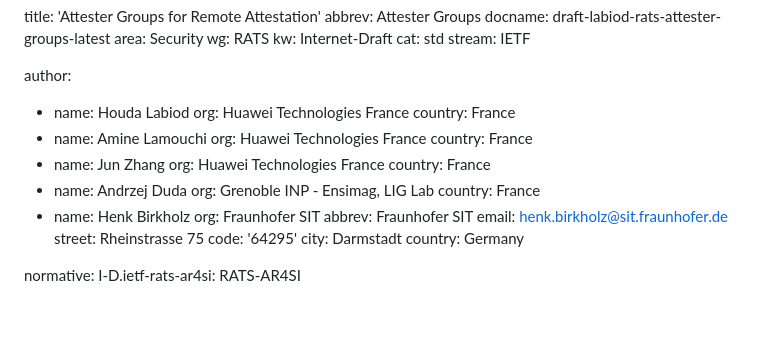
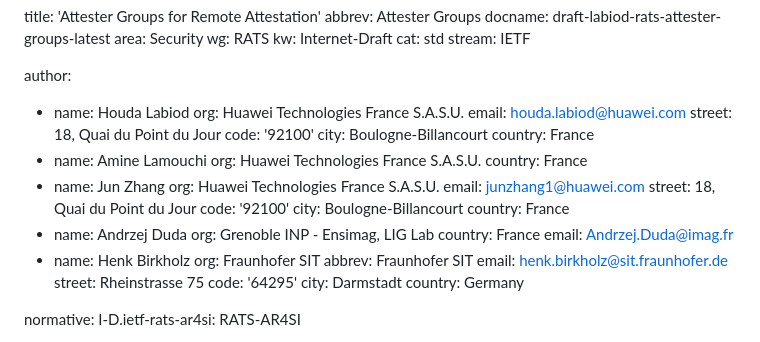
Before and after one commit to ietf-rats/draft-labiod-rats-attester-groups, a Markdown page: draft-labiod-rats-attester-groups.md, the part around the change. GitHub-like rendering; blank space fills up the shorter version.

```diff
--- a/draft-labiod-rats-attester-groups.md
+++ b/draft-labiod-rats-attester-groups.md
@@ -12,17 +12,26 @@ stream: IETF
 
 author:
 - name: Houda Labiod
-  org: Huawei Technologies France
+  org: Huawei Technologies France S.A.S.U.
+  email: houda.labiod@huawei.com
+  street: 18, Quai du Point du Jour
+  code: '92100'
+  city: Boulogne-Billancourt
   country: France
 - name: Amine Lamouchi
-  org: Huawei Technologies France
+  org: Huawei Technologies France S.A.S.U.
   country: France
 - name: Jun Zhang
-  org: Huawei Technologies France
+  org: Huawei Technologies France S.A.S.U.
+  email: junzhang1@huawei.com
+  street: 18, Quai du Point du Jour
+  code: '92100'
+  city: Boulogne-Billancourt
   country: France
 - name: Andrzej Duda
   org: Grenoble INP - Ensimag, LIG Lab
   country: France
+  email: Andrzej.Duda@imag.fr
 - name: Henk Birkholz
   org: Fraunhofer SIT
   abbrev: Fraunhofer SIT
```
